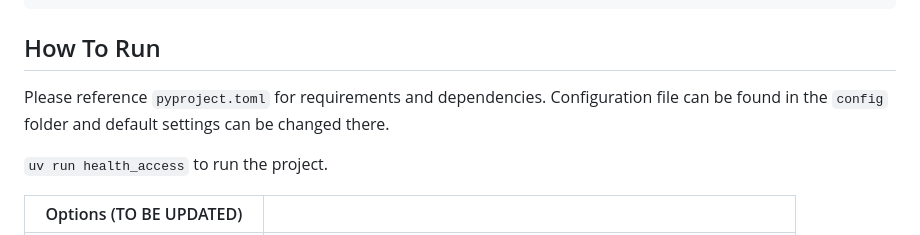
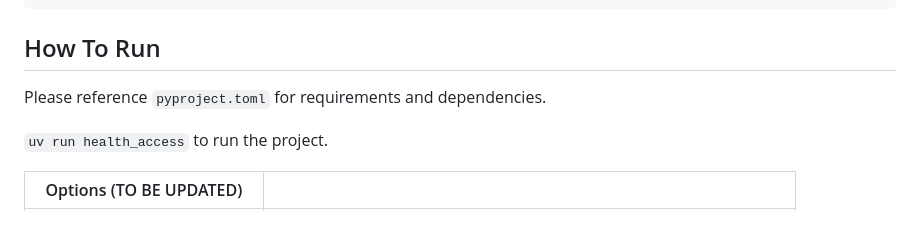
Before and after one commit to kanatea/spatial-justice, a Markdown page: README.md, the part around the change. GitHub-like rendering.

````diff
--- a/README.md
+++ b/README.md
@@ -61,7 +61,7 @@ spatial-justice/
 ```
 
 ## How To Run
-Please reference `pyproject.toml` for requirements and dependencies. Configuration file can be found in the `config` folder and default settings can be changed there.
+Please reference `pyproject.toml` for requirements and dependencies.
 
 `uv run health_access` to run the project.
 
````
